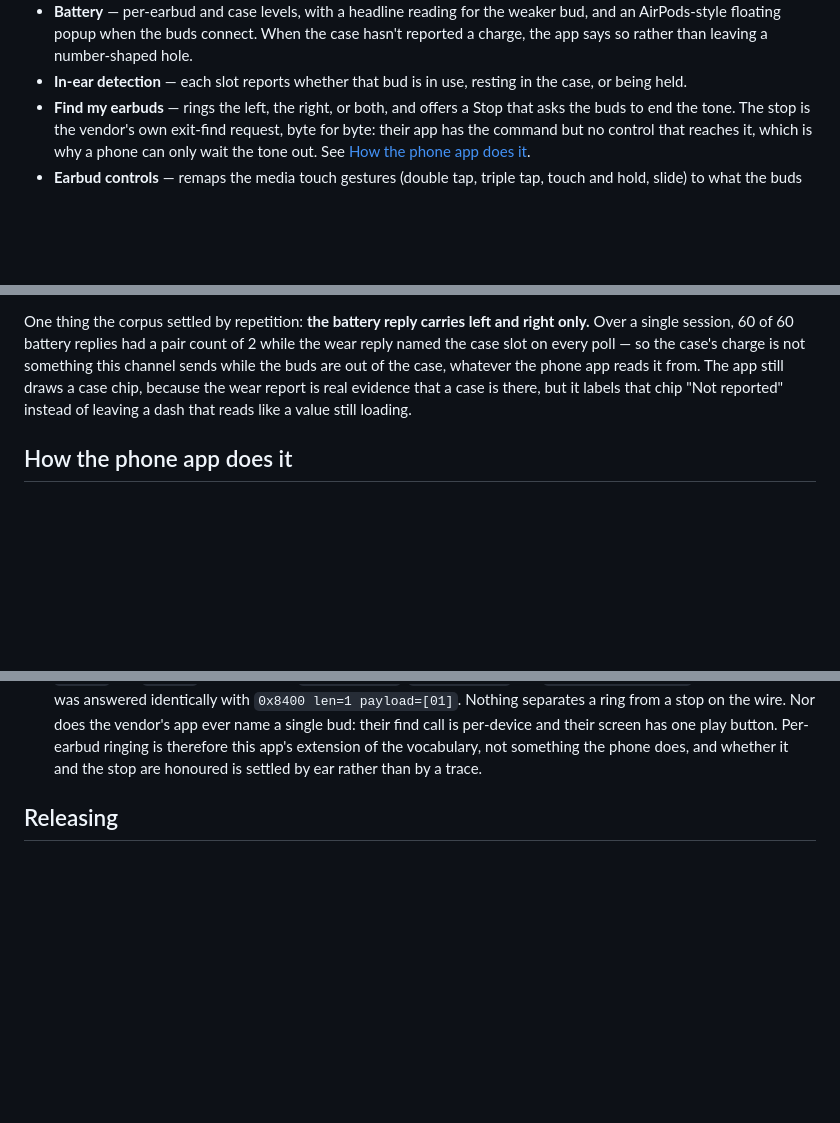
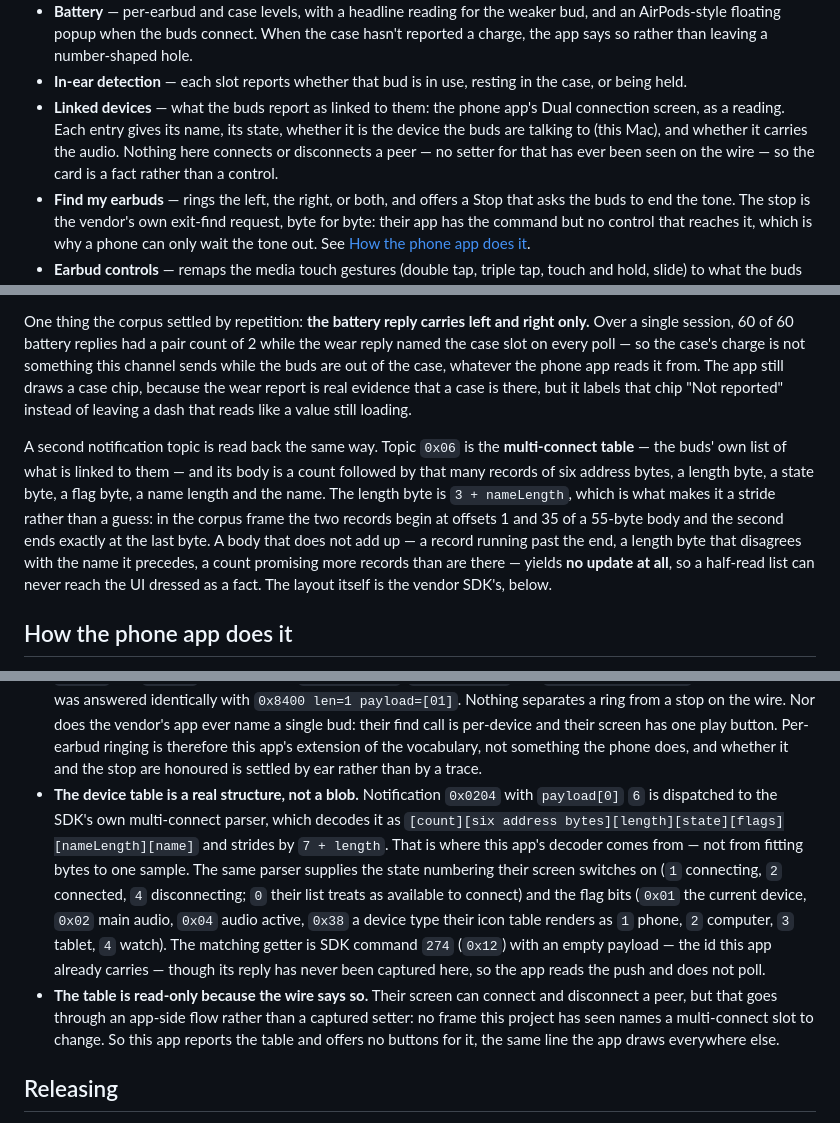
Before and after one commit to shashank99928/OnePlusBuds4Mac, a Markdown page: README.md, 3 parts joined by grey strips. Drawn GitHub-style; blank space fills up the shorter version.

```diff
--- a/README.md
+++ b/README.md
@@ -31,6 +31,11 @@ readback against the hardware, not a display-only imitation.
   charge, the app says so rather than leaving a number-shaped hole.
 - **In-ear detection** — each slot reports whether that bud is in use, resting in the case,
   or being held.
+- **Linked devices** — what the buds report as linked to them: the phone app's Dual connection
+  screen, as a reading. Each entry gives its name, its state, whether it is the device the buds
+  are talking to (this Mac), and whether it carries the audio. Nothing here connects or
+  disconnects a peer — no setter for that has ever been seen on the wire — so the card is a fact
+  rather than a control.
 - **Find my earbuds** — rings the left, the right, or both, and offers a Stop that asks the
   buds to end the tone. The stop is the vendor's own exit-find request, byte for byte: their app
   has the command but no control that reaches it, which is why a phone can only wait the tone
@@ -240,6 +245,16 @@ buds are out of the case, whatever the phone app reads it from. The app still dr
 because the wear report is real evidence that a case is there, but it labels that chip "Not
 reported" instead of leaving a dash that reads like a value still loading.
 
+A second notification topic is read back the same way. Topic `0x06` is the **multi-connect
+table** — the buds' own list of what is linked to them — and its body is a count followed by
+that many records of six address bytes, a length byte, a state byte, a flag byte, a name length
+and the name. The length byte is `3 + nameLength`, which is what makes it a stride rather than a
+guess: in the corpus frame the two records begin at offsets 1 and 35 of a 55-byte body and the
+second ends exactly at the last byte. A body that does not add up — a record running past the
+end, a length byte that disagrees with the name it precedes, a count promising more records than
+are there — yields **no update at all**, so a half-read list can never reach the UI dressed as a
+fact. The layout itself is the vendor SDK's, below.
+
 ## How the phone app does it
 
 The phone app's own protocol stack is the second opinion this protocol deserves. `HeyMelody`
@@ -278,6 +293,20 @@ questions the captures could only hint at, and one thing no capture can show.
   bud: their find call is per-device and their screen has one play button. Per-earbud ringing is
   therefore this app's extension of the vocabulary, not something the phone does, and whether it
   and the stop are honoured is settled by ear rather than by a trace.
+- **The device table is a real structure, not a blob.** Notification `0x0204` with `payload[0]`
+  `6` is dispatched to the SDK's own multi-connect parser, which decodes it as
+  `[count][six address bytes][length][state][flags][nameLength][name]` and strides by
+  `7 + length`. That is where this app's decoder comes from — not from fitting bytes to one
+  sample. The same parser supplies the state numbering their screen switches on (`1` connecting,
+  `2` connected, `4` disconnecting; `0` their list treats as available to connect) and the flag
+  bits (`0x01` the current device, `0x02` main audio, `0x04` audio active, `0x38` a device type
+  their icon table renders as `1` phone, `2` computer, `3` tablet, `4` watch). The matching
+  getter is SDK command `274` (`0x12`) with an empty payload — the id this app already carries —
+  though its reply has never been captured here, so the app reads the push and does not poll.
+- **The table is read-only because the wire says so.** Their screen can connect and disconnect a
+  peer, but that goes through an app-side flow rather than a captured setter: no frame this
+  project has seen names a multi-connect slot to change. So this app reports the table and offers
+  no buttons for it, the same line the app draws everywhere else.
 
 ## Releasing
 
```
Also changed, not shown: other parts of README.md (+9 -9 lines), docs/assets/hero.jpg, docs/assets/og.png, docs/assets/window.jpg, 11 other files.
